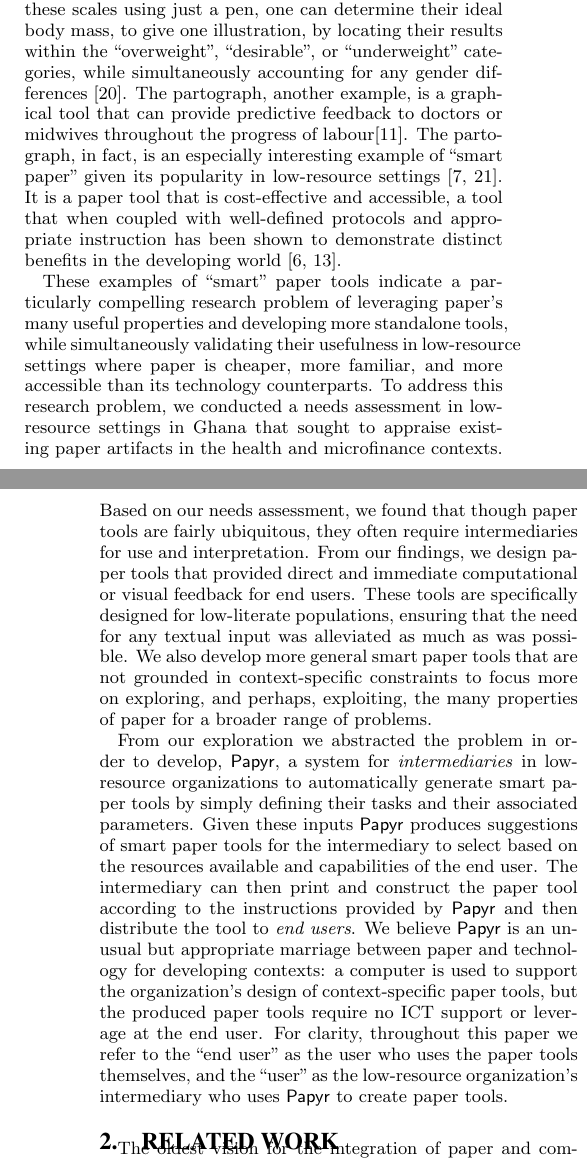
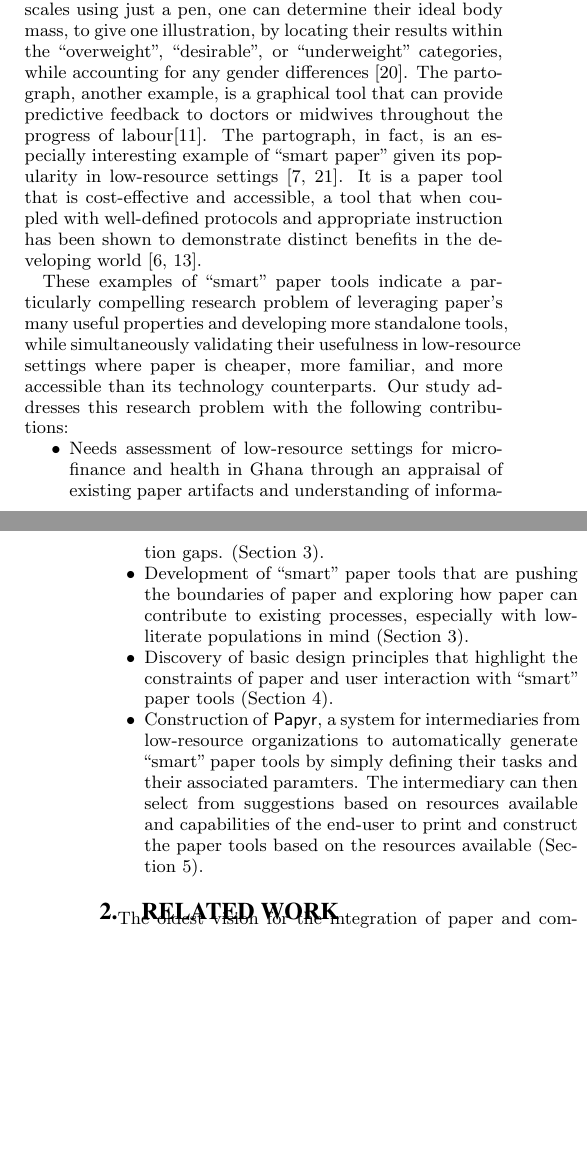
Before and after one commit to jming/paper-api, a LaTeX paper (writing/main.tex): two parts of the columns of pages 1 and 2 of 10, joined at a grey line, cut so that both start at the same text, the shorter picture padded with empty space. Compiled offline with pdfLaTeX.

Commit message:
paper edits on intro

```diff
--- a/writing/main.tex
+++ b/writing/main.tex
@@ -43,12 +43,25 @@ Still, paper is not without its constraints. The most pertinent drawbacks of pap
 
-There already exist many examples of what we call ``smart paper'' that demonstrate how these lofty objectives are in fact possible. Paper graphs, for instance, can provide computational feedback. Another example is the nomograph, which is a graphical calculating device that has three scales to represent a three-variable equation and by plotting along these scales using just a pen, one can determine their ideal body mass, to give one illustration, by locating their results within the ``overweight", ``desirable", or ``underweight" categories, while simultaneously accounting for any gender differences \cite{thomas1976}. The partograph, another example, is a graphical tool that can provide predictive feedback to doctors or midwives throughout the progress of labour\cite{who1988}. The partograph, in fact, is an especially interesting example of ``smart paper" given its popularity in low-resource settings \cite{fawole2009, umezulike1999}. It is a paper tool that is cost-effective and accessible, a tool that when coupled with well-defined protocols and appropriate instruction has been shown to demonstrate distinct benefits in the developing world \cite{fahdy2005, pettersson2000}.
+There already exist many examples of what we call ``smart paper'' that demonstrate how these lofty objectives are in fact possible. Paper graphs, for instance, can provide computational feedback. One example is the nomograph, a graphical calculating device that has three scales to represent a three-variable equation. By plotting along these scales using just a pen, one can determine their ideal body mass, to give one illustration, by locating their results within the ``overweight", ``desirable", or ``underweight" categories, while accounting for any gender differences \cite{thomas1976}. The partograph, another example, is a graphical tool that can provide predictive feedback to doctors or midwives throughout the progress of labour\cite{who1988}. The partograph, in fact, is an especially interesting example of ``smart paper" given its popularity in low-resource settings \cite{fawole2009, umezulike1999}. It is a paper tool that is cost-effective and accessible, a tool that when coupled with well-defined protocols and appropriate instruction has been shown to demonstrate distinct benefits in the developing world \cite{fahdy2005, pettersson2000}.
 
-These examples of ``smart" paper tools indicate a particularly compelling research problem of leveraging paper's many useful properties and developing more standalone tools, while simultaneously validating their usefulness in low-resource settings where paper is cheaper, more familiar, and more accessible than its technology counterparts. To address this research problem, we conducted a needs assessment in low-resource settings in Ghana that sought to appraise existing paper artifacts in the health and microfinance contexts. Based on our needs assessment, we found that though paper tools are fairly ubiquitous, they often require intermediaries for use and interpretation. From our findings, we design paper tools that provided direct and immediate computational or visual feedback for end users. These tools are specifically designed for low-literate populations, ensuring that the need for any textual input was alleviated as much as was possible. We also develop more general smart paper tools that are not grounded in context-specific constraints to focus more on exploring, and perhaps, exploiting, the many properties of paper for a broader range of problems.
+These examples of ``smart" paper tools indicate a particularly compelling research problem of leveraging paper's many useful properties and developing more standalone tools, while simultaneously validating their usefulness in low-resource settings where paper is cheaper, more familiar, and more accessible than its technology counterparts. Our study addresses this research problem with the following contributions:
+
+\begin{compactitem}
+
+  \item Needs assessment of low-resource settings for microfinance and health in Ghana through an appraisal of existing paper artifacts and understanding of information gaps. (Section~\ref{sec:exploring-paper}).
+  \item Development of ``smart'' paper tools that are pushing the boundaries of paper and exploring how paper can contribute to existing processes, especially with low-literate populations in mind (Section~\ref{sec:exploring-paper}).
+  \item Discovery of basic design principles that highlight the constraints of paper and user interaction with ``smart'' paper tools (Section~\ref{sec:constraints}).
+  \item Construction of \nifty, a system for intermediaries from low-resource organizations to automatically generate ``smart'' paper tools by simply defining their tasks and their associated paramters. The intermediary can then select from suggestions based on resources available and capabilities of the end-user to print and construct the paper tools based on the resources available (Section~\ref{sec:system-desc}).
+
+\end{compactitem}
+
+% We believe \nifty is an unusual but appropriate marriage between paper and technology for developing contexts: a computer is used to support the organization's design of context-specific paper tools, but the produced paper tools require no ICT support or leverage at the end user. [something else]
+
+% To address this research problem, we conducted a needs assessment in low-resource settings in Ghana that sought to appraise existing paper artifacts in the health and microfinance contexts. Based on our needs assessment, we found that though paper tools are fairly ubiquitous, they often require intermediaries for use and interpretation. From our findings, we design paper tools that provided direct and immediate computational or visual feedback for end users. These tools are specifically designed for low-literate populations, ensuring that the need for any textual input was alleviated as much as was possible. We also develop more general smart paper tools that are not grounded in context-specific constraints to focus more on exploring, and perhaps, exploiting, the many properties of paper for a broader range of problems.
 %We elaborate on this process in Section~\ref{sec:exploring-paper}, the ``Exploring Paper" section.
 
 %Based on the lessons we learned from our needs assessment
 %, as discussed in Sections~\ref{sec:abstraction} and \ref{sec:constraints},
-From our exploration we abstracted the problem in order to develop, \nifty, a system for \emph{intermediaries} in low-resource organizations to automatically generate smart paper tools by simply defining their tasks and their associated parameters. Given these inputs \nifty produces suggestions of smart paper tools for the intermediary to select based on the resources available and capabilities of the end user. The intermediary can then print and construct the paper tool according to the instructions provided by \nifty and then distribute the tool to \emph{end users}. We believe \nifty is an unusual but appropriate marriage between paper and technology for developing contexts: a computer is used to support the organization's design of context-specific paper tools, but the produced paper tools require no ICT support or leverage at the end user. For clarity, throughout this paper we refer to the ``end user'' as the user who uses the paper tools themselves, and the ``user'' as the low-resource organization's intermediary who uses \nifty to create paper tools.
+% From our exploration we abstracted the problem in order to develop, \nifty, a system for \emph{intermediaries} in low-resource organizations to automatically generate smart paper tools by simply defining their tasks and their associated parameters. Given these inputs \nifty produces suggestions of smart paper tools for the intermediary to select based on the resources available and capabilities of the end user. The intermediary can then print and construct the paper tool according to the instructions provided by \nifty and then distribute the tool to \emph{end users}. We believe \nifty is an unusual but appropriate marriage between paper and technology for developing contexts: a computer is used to support the organization's design of context-specific paper tools, but the produced paper tools require no ICT support or leverage at the end user. For clarity, throughout this paper we refer to the ``end user'' as the user who uses the paper tools themselves, and the ``user'' as the low-resource organization's intermediary who uses \nifty to create paper tools.
 %The system is described in Section.
 
 %We make two important design decisions at the onset of developing \nifty. First, in order to deliver smart paper tools to potentially low-literate users with limited exposure to computers and other forms of technology, it is necessary that a more skilled intermediary or a representative from a particular organizational setting (such as a hospital or an MFI) that is familiar with the context defines the input parameters on \nifty and generates the required paper tools. Therefore, \nifty was designed to be used by these intermediaries, whereas the paper tools were generated to be used by the customers of the MFI or the patients at the clinic. Second, the decision to introduce technology was taken to develop an infrastructure that could support the construction and dissemination of these smart paper tools on a larger scale. Therefore, a computer is necessary to support the centralized production and distribution of context-specific paper tools. This integration points to an unusual marriage of paper and technology, where the beneficial properties of paper, such as its tangibility, flexibility, affordability, and accessibility are completely preserved, and where the technology is required only until the point of distribution. The actual assembly and use of the paper outputs requires no technical support or leverage.
```
Also changed, not shown: writing/main.bbl (added), writing/main.pdf (added), writing/main.tex (8 more changed lines), 6 other files.
